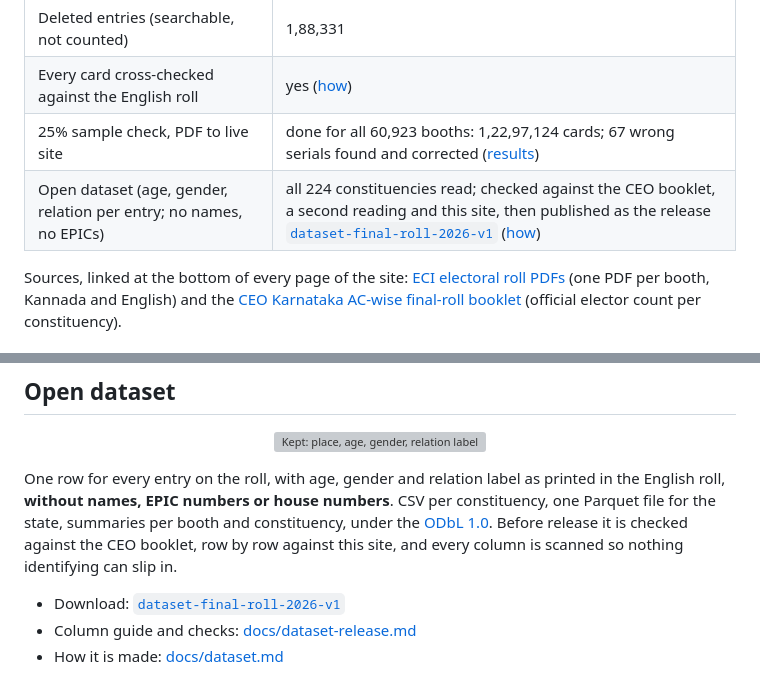
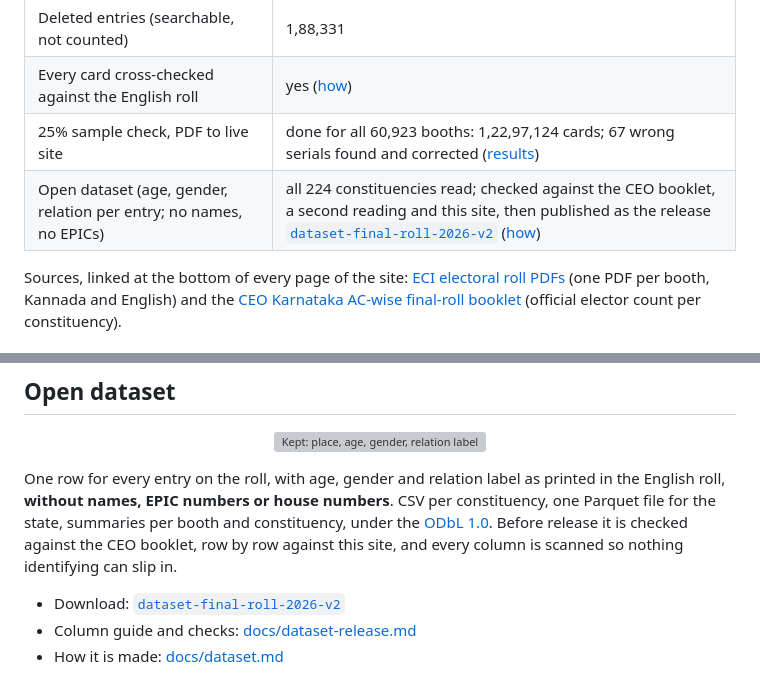
Before and after one commit to gouthamganeshm/Karnataka_Final_Roll_2026, a Markdown page: README.md, 2 parts joined by grey strips. Rendered like a GitHub page; grey boxes are pictures that could not be loaded.

Commit message:
README, docs: point at open dataset v2 (90 ages corrected by a person)
Co-Authored-By: Claude Opus 5.5 <noreply@anthropic.com>

```diff
--- a/README.md
+++ b/README.md
@@ -45,7 +45,7 @@ Kannada and English, shuffled on every visit).
 | Deleted entries (searchable, not counted) | 1,88,331 |
 | Every card cross-checked against the English roll | yes ([how](docs/english-crosscheck-runbook.md)) |
 | 25% sample check, PDF to live site | done for all 60,923 booths: 1,22,97,124 cards; 67 wrong serials found and corrected ([results](docs/proof/sample-verification.md)) |
-| Open dataset (age, gender, relation per entry; no names, no EPICs) | all 224 constituencies read; checked against the CEO booklet, a second reading and this site, then published as the release [`dataset-final-roll-2026-v1`](https://github.com/gouthamganeshm/Karnataka_Final_Roll_2026/releases/tag/dataset-final-roll-2026-v1) ([how](docs/dataset.md)) |
+| Open dataset (age, gender, relation per entry; no names, no EPICs) | all 224 constituencies read; checked against the CEO booklet, a second reading and this site, then published as the release [`dataset-final-roll-2026-v2`](https://github.com/gouthamganeshm/Karnataka_Final_Roll_2026/releases/tag/dataset-final-roll-2026-v2) ([how](docs/dataset.md)) |
 
 Sources, linked at the bottom of every page of the site:
 [ECI electoral roll PDFs](https://voters.eci.gov.in/download-eroll) (one PDF
@@ -101,7 +101,7 @@ constituency, under the [ODbL 1.0](https://opendatacommons.org/licenses/odbl/1-0
 Before release it is checked against the CEO booklet, row by row against
 this site, and every column is scanned so nothing identifying can slip in.
 
-* Download: [`dataset-final-roll-2026-v1`](https://github.com/gouthamganeshm/Karnataka_Final_Roll_2026/releases/tag/dataset-final-roll-2026-v1)
+* Download: [`dataset-final-roll-2026-v2`](https://github.com/gouthamganeshm/Karnataka_Final_Roll_2026/releases/tag/dataset-final-roll-2026-v2)
 * Column guide and checks: [docs/dataset-release.md](docs/dataset-release.md)
 * How it is made: [docs/dataset.md](docs/dataset.md)
 
```
Also changed, not shown: other parts of README.md (+1 -1 lines), docs/dataset.md (+8 -3 lines).
